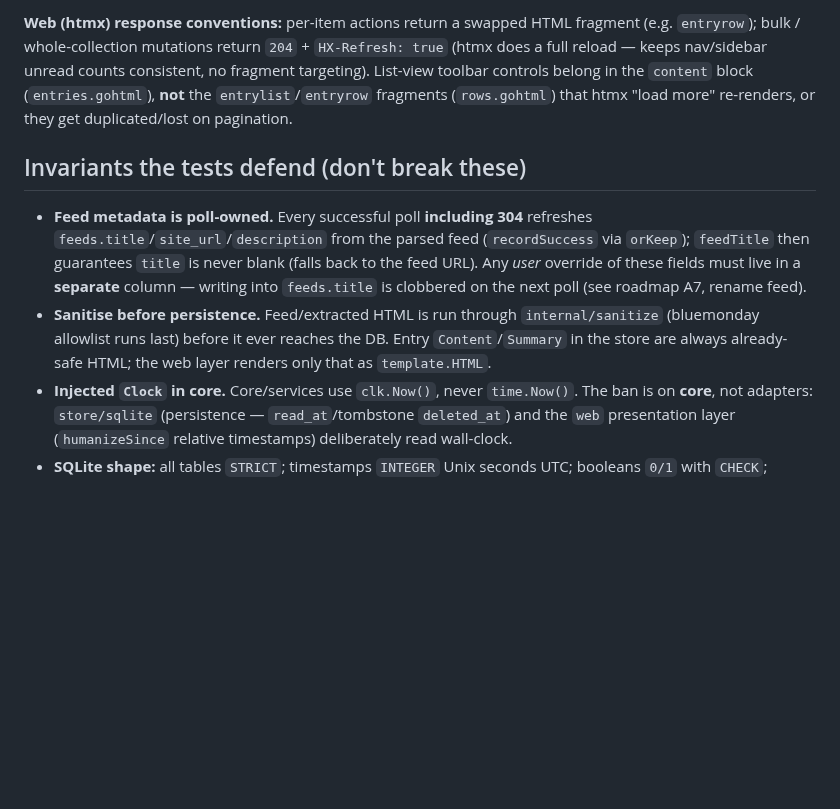
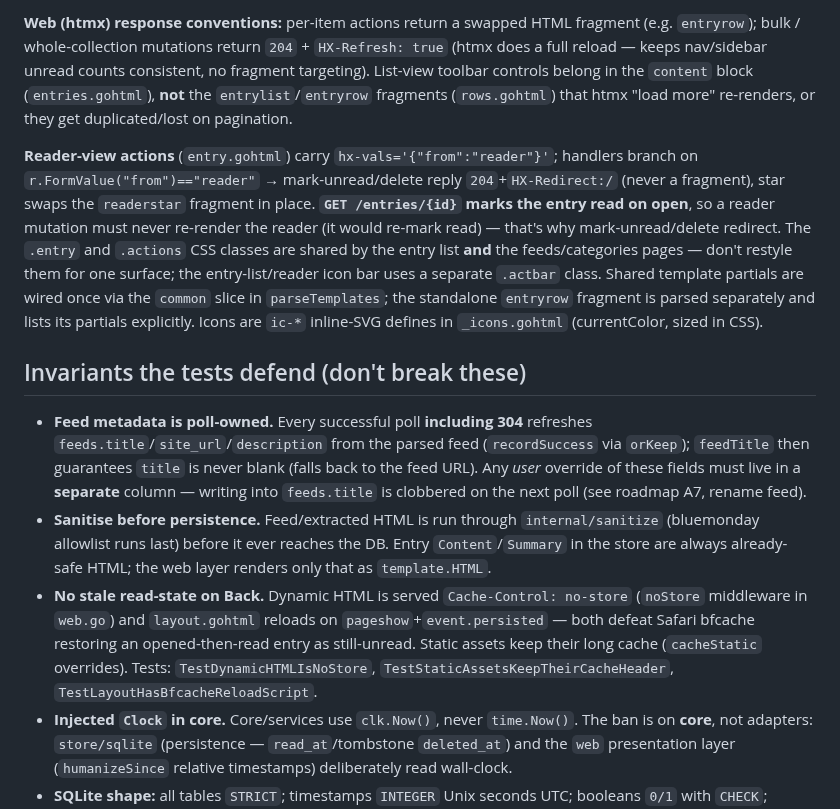
Before and after one commit to bcrisp4/bfeed, a Markdown page: CLAUDE.md, the part around the change. Drawn GitHub-style; blank space fills up the shorter version.

Commit message:
docs: CLAUDE.md notes on reader actions + bfcache read-state
Co-Authored-By: Claude Opus 4.8 (1M context) <noreply@anthropic.com>
Claude-Session: https://claude.ai/code/session_01EsGwKdGDJ64q8rwJfc941g

```diff
--- a/CLAUDE.md
+++ b/CLAUDE.md
@@ -84,10 +84,13 @@ Full-content extraction mirrors polling: `Scraper`/`ScrapeService` are the `Poll
 
 **Web (htmx) response conventions:** per-item actions return a swapped HTML fragment (e.g. `entryrow`); bulk / whole-collection mutations return `204` + `HX-Refresh: true` (htmx does a full reload — keeps nav/sidebar unread counts consistent, no fragment targeting). List-view toolbar controls belong in the `content` block (`entries.gohtml`), **not** the `entrylist`/`entryrow` fragments (`rows.gohtml`) that htmx "load more" re-renders, or they get duplicated/lost on pagination.
 
+**Reader-view actions** (`entry.gohtml`) carry `hx-vals='{"from":"reader"}'`; handlers branch on `r.FormValue("from")=="reader"` → mark-unread/delete reply `204`+`HX-Redirect:/` (never a fragment), star swaps the `readerstar` fragment in place. **`GET /entries/{id}` marks the entry read on open**, so a reader mutation must never re-render the reader (it would re-mark read) — that's why mark-unread/delete redirect. The `.entry` and `.actions` CSS classes are shared by the entry list **and** the feeds/categories pages — don't restyle them for one surface; the entry-list/reader icon bar uses a separate `.actbar` class. Shared template partials are wired once via the `common` slice in `parseTemplates`; the standalone `entryrow` fragment is parsed separately and lists its partials explicitly. Icons are `ic-*` inline-SVG defines in `_icons.gohtml` (currentColor, sized in CSS).
+
 ## Invariants the tests defend (don't break these)
 
 - **Feed metadata is poll-owned.** Every successful poll **including 304** refreshes `feeds.title`/`site_url`/`description` from the parsed feed (`recordSuccess` via `orKeep`); `feedTitle` then guarantees `title` is never blank (falls back to the feed URL). Any *user* override of these fields must live in a **separate** column — writing into `feeds.title` is clobbered on the next poll (see roadmap A7, rename feed).
 - **Sanitise before persistence.** Feed/extracted HTML is run through `internal/sanitize` (bluemonday allowlist runs last) before it ever reaches the DB. Entry `Content`/`Summary` in the store are always already-safe HTML; the web layer renders only that as `template.HTML`.
+- **No stale read-state on Back.** Dynamic HTML is served `Cache-Control: no-store` (`noStore` middleware in `web.go`) and `layout.gohtml` reloads on `pageshow`+`event.persisted` — both defeat Safari bfcache restoring an opened-then-read entry as still-unread. Static assets keep their long cache (`cacheStatic` overrides). Tests: `TestDynamicHTMLIsNoStore`, `TestStaticAssetsKeepTheirCacheHeader`, `TestLayoutHasBfcacheReloadScript`.
 - **Injected `Clock` in core.** Core/services use `clk.Now()`, never `time.Now()`. The ban is on **core**, not adapters: `store/sqlite` (persistence — `read_at`/tombstone `deleted_at`) and the `web` presentation layer (`humanizeSince` relative timestamps) deliberately read wall-clock.
 - **SQLite shape:** all tables `STRICT`; timestamps `INTEGER` Unix seconds UTC; booleans `0/1` with `CHECK`; `foreign_keys=ON`; **single-writer pool** (`SetMaxOpenConns(1)`); pagination is **keyset**, never `OFFSET`, via `core.Cursor{Key int64, ID}` — `ListEntries` selects the sort column from `EntryFilter.Order` (`OrderPublishedDesc`→`published_at`; `OrderReadAtDesc`→`read_at IS NOT NULL`, the history view). A keyset partial index must carry the trailing `id DESC` tiebreak (e.g. `idx_entries_readhist`) or `EXPLAIN` shows a temp B-tree.
 - **User scoping:** every *user-facing* store query is scoped by `user_id` (always `core.DefaultUserID` (1) in the MVP) — never trust an id without its owning user. **Background system sweeps are the deliberate exception** and take no `user_id`: `Poller.ListDueFeeds`, the cleaner, and the `Scraper`'s `ListPendingExtractions`/`SetEntryContent`/`UpdateExtractState` run as the system across all users — don't flag these as scoping violations.
```
